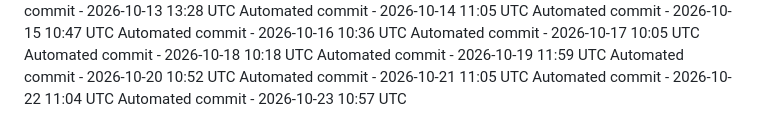
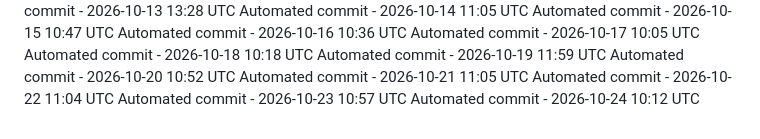
Before and after one commit to ashokvarma1188/App_ACM, a Markdown page: .towline/activity-log.md, the part around the change. GitHub-like rendering.

Commit message:
Automated daily commit

```diff
--- a/.towline/activity-log.md
+++ b/.towline/activity-log.md
@@ -81,3 +81,4 @@ Automated commit - 2026-10-20 10:52 UTC
 Automated commit - 2026-10-21 11:05 UTC
 Automated commit - 2026-10-22 11:04 UTC
 Automated commit - 2026-10-23 10:57 UTC
+Automated commit - 2026-10-24 10:12 UTC
```
